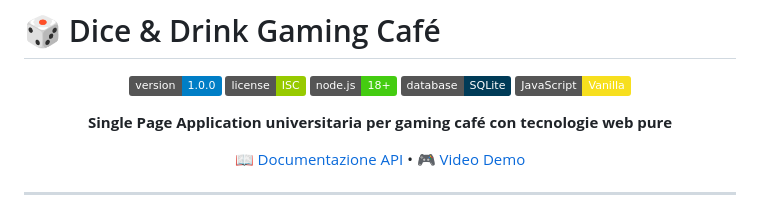
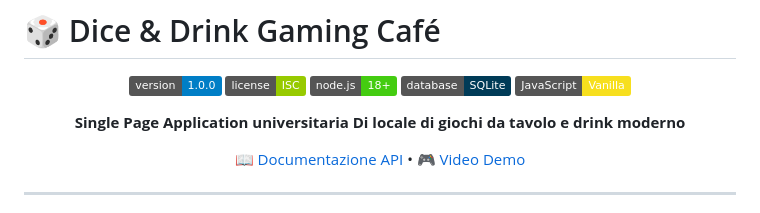
Before and after one commit to phantumblade/dice-drink-local-webapp, a Markdown page: README.md, the part around the change. Rendered like a GitHub page; badges without logos.

```diff
--- a/README.md
+++ b/README.md
@@ -8,7 +8,7 @@
 ![SQLite](https://img.shields.io/badge/database-SQLite-003B57.svg)
 ![Vanilla JS](https://img.shields.io/badge/JavaScript-Vanilla-F7DF1E.svg)
 
-**Single Page Application universitaria per gaming café con tecnologie web pure**
+**Single Page Application universitaria Di locale di giochi da tavolo e drink moderno**
 
 [📖 Documentazione API](#-documentazione-api) • [🎮 Video Demo](https://www.youtube.com/watch?v=xztiRkXSNmI)
 
```
